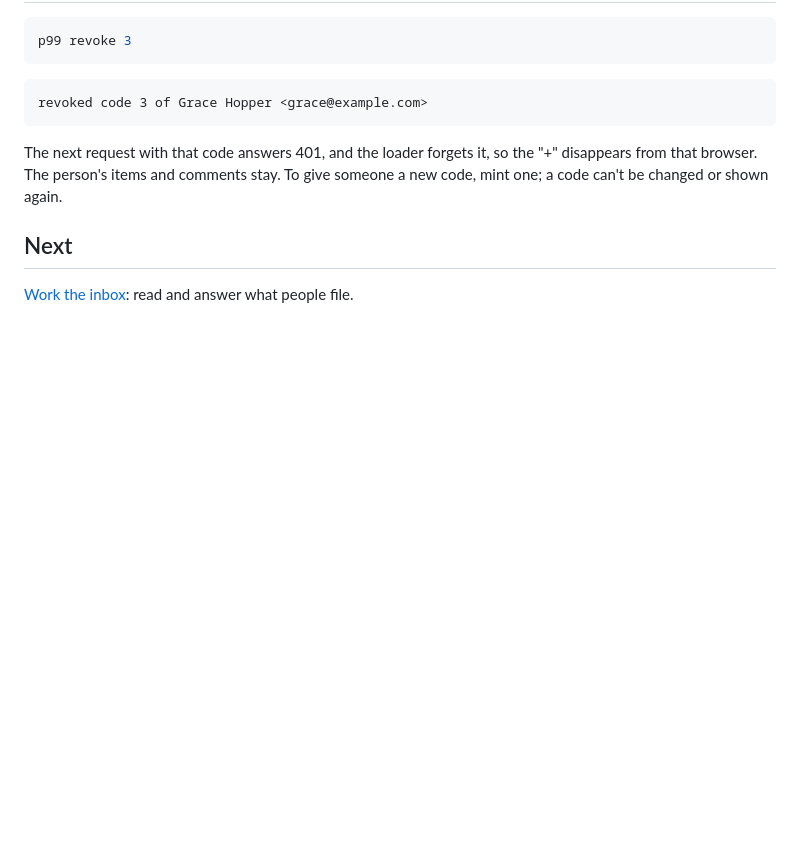
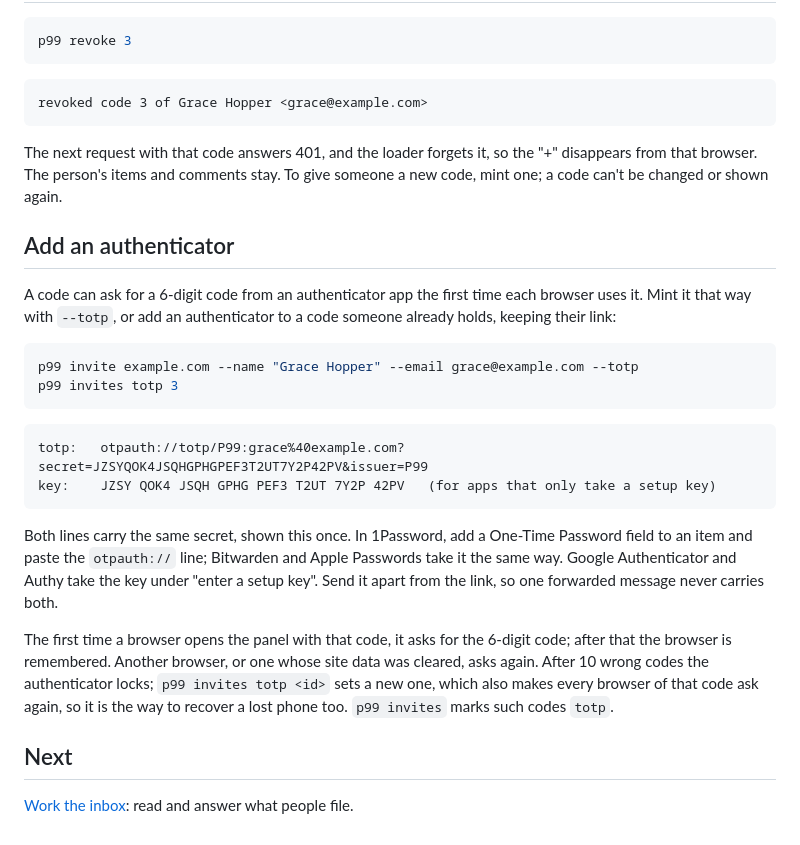
Before and after one commit to gmrdad82/p99, a Markdown page: docs/guides/invite.md, the part around the change. Rendered like a GitHub page; blank space fills up the shorter version.

````diff
--- a/docs/guides/invite.md
+++ b/docs/guides/invite.md
@@ -66,6 +66,24 @@ revoked code 3 of Grace Hopper <grace@example.com>
 
 The next request with that code answers 401, and the loader forgets it, so the "+" disappears from that browser. The person's items and comments stay. To give someone a new code, mint one; a code can't be changed or shown again.
 
+## Add an authenticator
+
+A code can ask for a 6-digit code from an authenticator app the first time each browser uses it. Mint it that way with `--totp`, or add an authenticator to a code someone already holds, keeping their link:
+
+```sh
+p99 invite example.com --name "Grace Hopper" --email grace@example.com --totp
+p99 invites totp 3
+```
+
+```text
+totp:   otpauth://totp/P99:grace%40example.com?secret=JZSYQOK4JSQHGPHGPEF3T2UT7Y2P42PV&issuer=P99
+key:    JZSY QOK4 JSQH GPHG PEF3 T2UT 7Y2P 42PV   (for apps that only take a setup key)
+```
+
+Both lines carry the same secret, shown this once. In 1Password, add a One-Time Password field to an item and paste the `otpauth://` line; Bitwarden and Apple Passwords take it the same way. Google Authenticator and Authy take the key under "enter a setup key". Send it apart from the link, so one forwarded message never carries both.
+
+The first time a browser opens the panel with that code, it asks for the 6-digit code; after that the browser is remembered. Another browser, or one whose site data was cleared, asks again. After 10 wrong codes the authenticator locks; `p99 invites totp <id>` sets a new one, which also makes every browser of that code ask again, so it is the way to recover a lost phone too. `p99 invites` marks such codes `totp`.
+
 ## Next
 
 [Work the inbox](inbox.md): read and answer what people file.
````
Also changed, not shown: README.md (+6 -0 lines), docs/api.md (+7 -3 lines), docs/images/invite-totp.png (added), docs/images/verify-dark.png (added), docs/images/verify-light.png (added), 13 other files.
